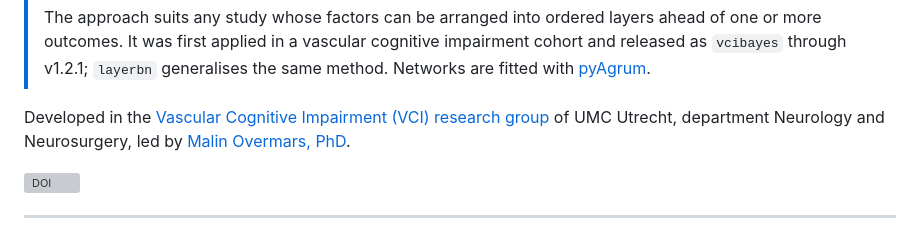
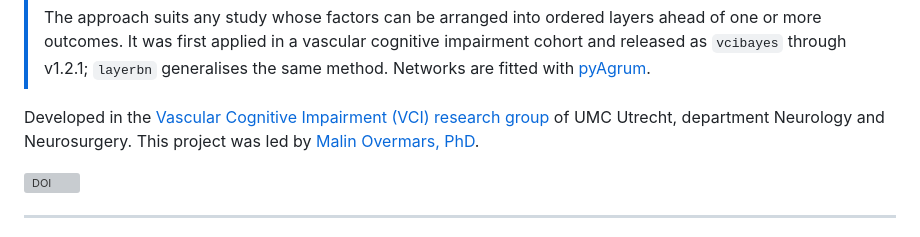
Before and after one commit to umcu/layerbn, a Markdown page: README.md, the part around the change. Rendered like a GitHub page; grey boxes are pictures that could not be loaded.

Commit message:
Revise README
Updated README.

```diff
--- a/README.md
+++ b/README.md
@@ -28,7 +28,7 @@
 
 Developed in the [Vascular Cognitive Impairment (VCI) research
 group](https://research.umcutrecht.nl/research-groups/vascular-cognitive-impairment-vci/)
-of UMC Utrecht, department Neurology and Neurosurgery, led by [Malin Overmars, PhD](https://research.umcutrecht.nl/researchers/malin-overmars/).
+of UMC Utrecht, department Neurology and Neurosurgery. This project was led by [Malin Overmars, PhD](https://research.umcutrecht.nl/researchers/malin-overmars/).
 
 [![DOI](https://zenodo.org/badge/DOI/10.5281/zenodo.22028618.svg)](https://doi.org/10.5281/zenodo.22028618)
 
```
